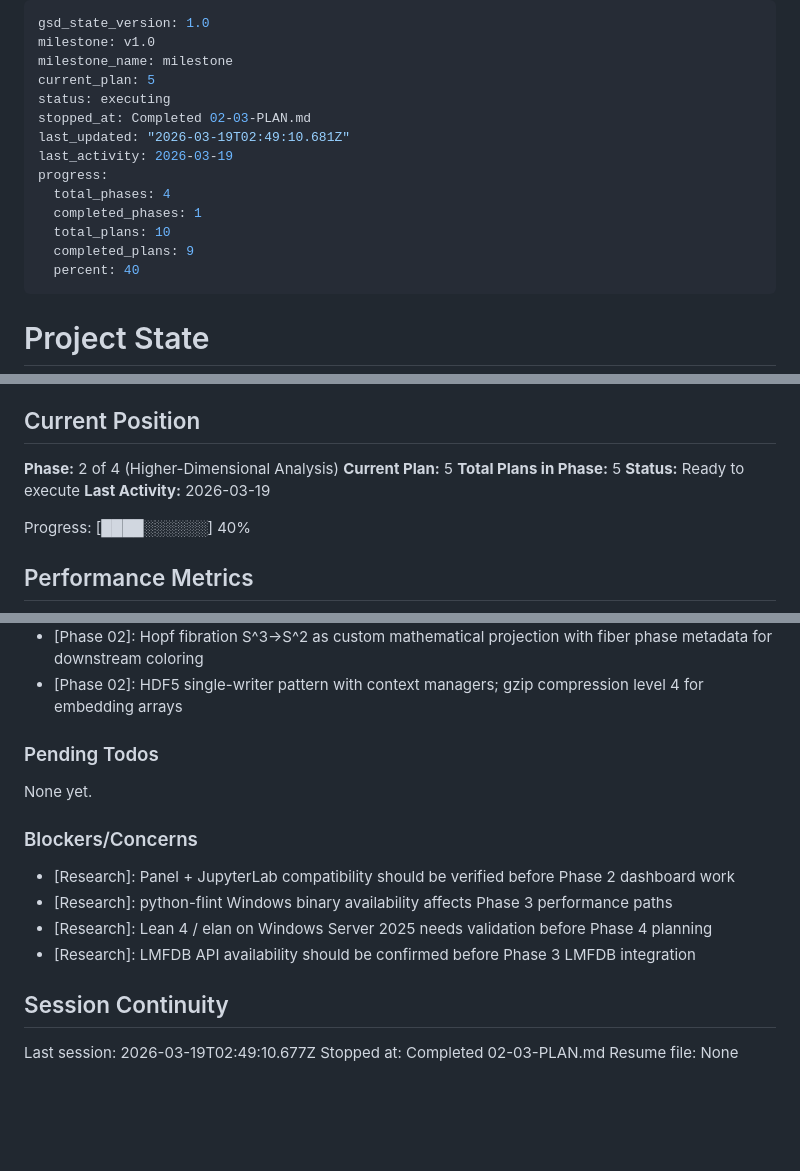
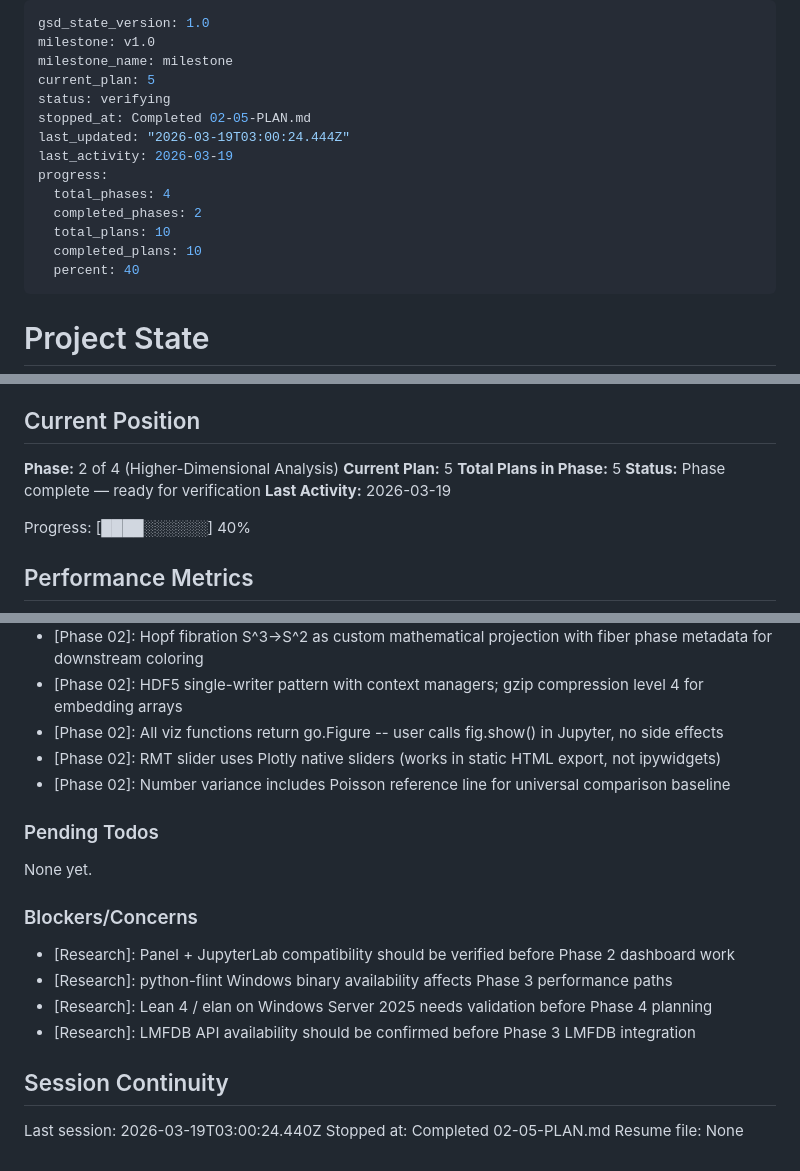
Before and after one commit to vaughanjt/RiemannHypothesisProof, a Markdown page: .planning/STATE.md, 3 parts joined by grey strips. Rendered like a GitHub page; blank space fills up the shorter version.

Commit message:
docs(02-05): complete visualization theater & comparison views plan
- SUMMARY.md with projection theater and RMT comparison outcomes
- STATE.md updated: phase 02 complete, 100% progress
- ROADMAP.md updated: phase 02 all 5/5 plans complete
- REQUIREMENTS.md updated: VIZ-03, INFO-02 marked complete

Co-Authored-By: Claude Opus 4.6 (1M context) <noreply@anthropic.com>

```diff
--- a/.planning/STATE.md
+++ b/.planning/STATE.md
@@ -3,15 +3,15 @@ gsd_state_version: 1.0
 milestone: v1.0
 milestone_name: milestone
 current_plan: 5
-status: executing
-stopped_at: Completed 02-03-PLAN.md
-last_updated: "2026-03-19T02:49:10.681Z"
+status: verifying
+stopped_at: Completed 02-05-PLAN.md
+last_updated: "2026-03-19T03:00:24.444Z"
 last_activity: 2026-03-19
 progress:
   total_phases: 4
-  completed_phases: 1
+  completed_phases: 2
   total_plans: 10
-  completed_plans: 9
+  completed_plans: 10
   percent: 40
 ---
 
@@ -29,7 +29,7 @@ See: .planning/PROJECT.md (updated 2026-03-18)
 **Phase:** 2 of 4 (Higher-Dimensional Analysis)
 **Current Plan:** 5
 **Total Plans in Phase:** 5
-**Status:** Ready to execute
+**Status:** Phase complete — ready for verification
 **Last Activity:** 2026-03-19
 
 Progress: [████░░░░░░] 40%
@@ -88,6 +89,9 @@ Recent decisions affecting current work:
 - [Phase 02]: Registration pattern: coordinates.py imports FEATURE_EXTRACTORS dict from registry.py and replaces stubs at import time -- avoids circular imports
 - [Phase 02]: Hopf fibration S^3->S^2 as custom mathematical projection with fiber phase metadata for downstream coloring
 - [Phase 02]: HDF5 single-writer pattern with context managers; gzip compression level 4 for embedding arrays
+- [Phase 02]: All viz functions return go.Figure -- user calls fig.show() in Jupyter, no side effects
+- [Phase 02]: RMT slider uses Plotly native sliders (works in static HTML export, not ipywidgets)
+- [Phase 02]: Number variance includes Poisson reference line for universal comparison baseline
 
 ### Pending Todos
 
@@ -102,6 +106,6 @@ None yet.
 
 ## Session Continuity
 
-Last session: 2026-03-19T02:49:10.677Z
-Stopped at: Completed 02-03-PLAN.md
+Last session: 2026-03-19T03:00:24.440Z
+Stopped at: Completed 02-05-PLAN.md
 Resume file: None
```
Also changed, not shown: other parts of .planning/STATE.md (+1 -0 lines), .planning/REQUIREMENTS.md (+4 -4 lines), 1 other file.
